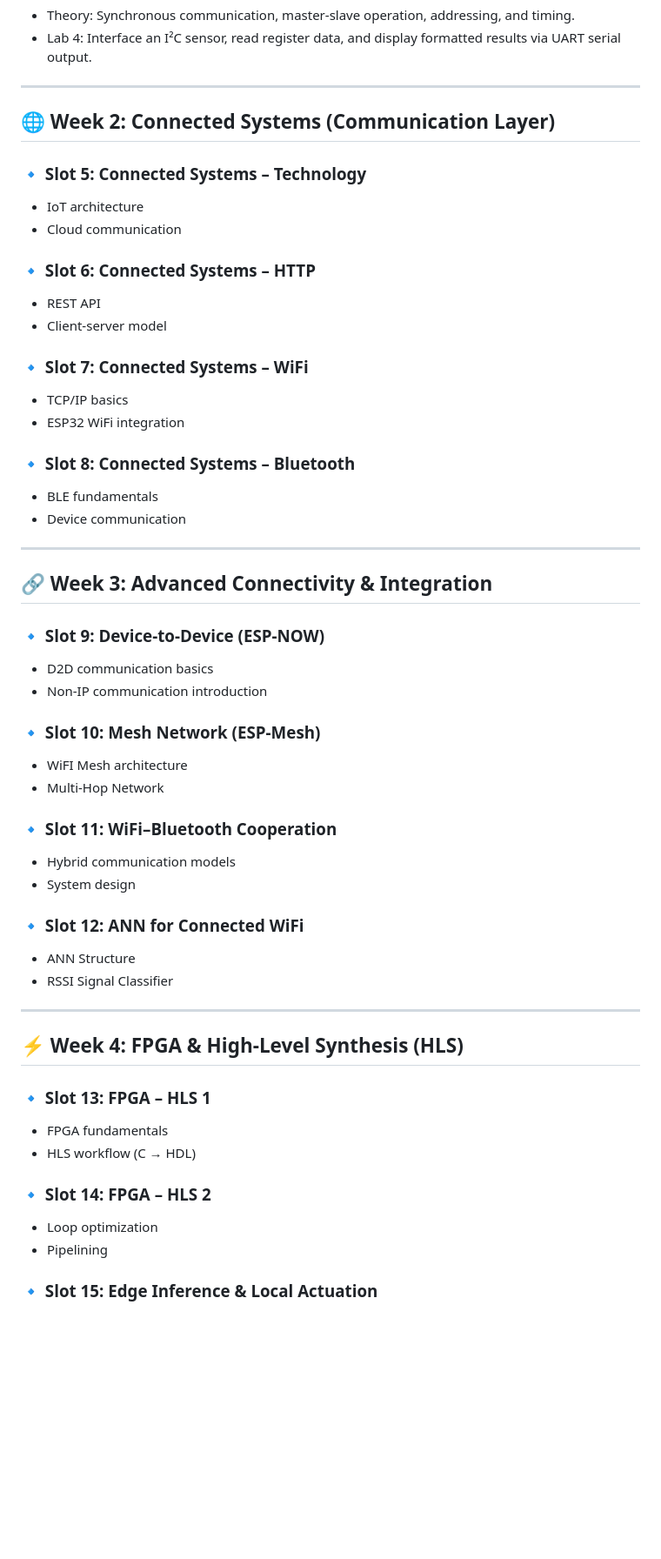
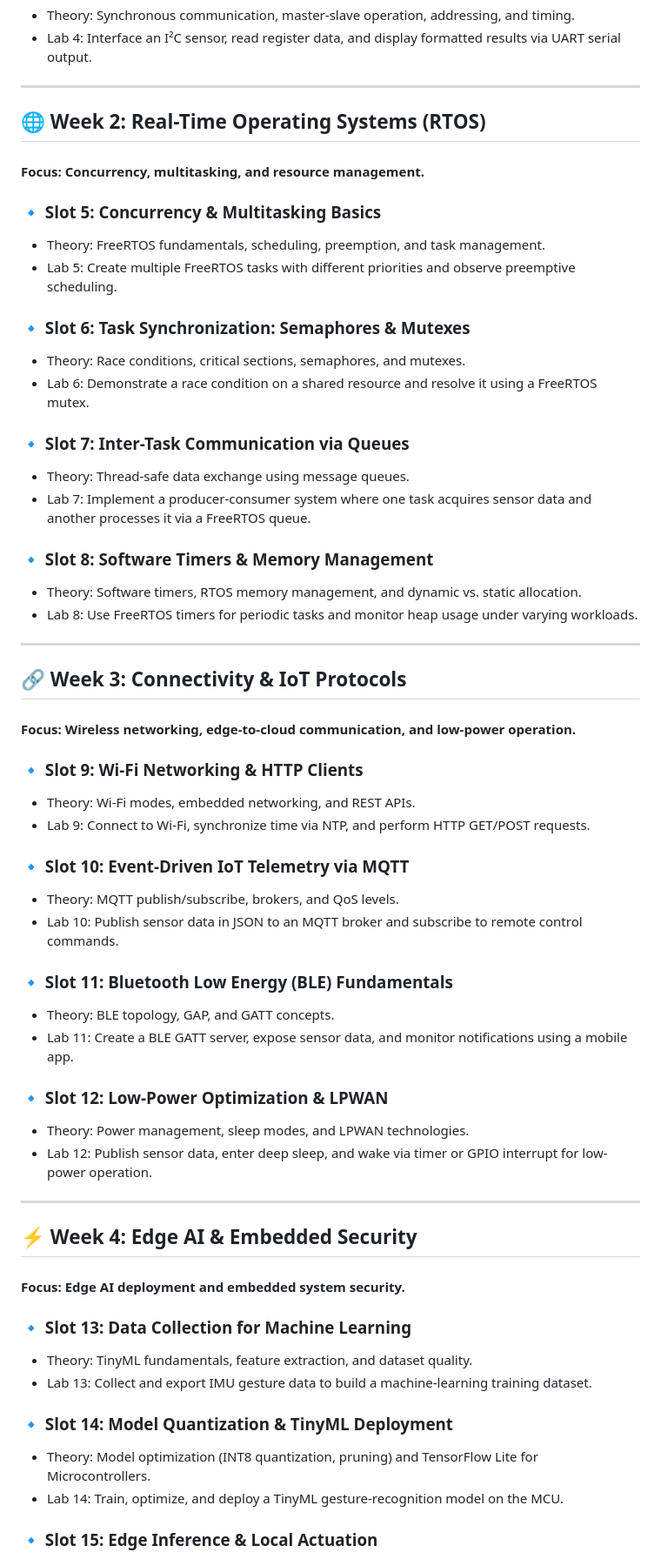
Before and after one commit to komsan-k/IO-engineering, a Markdown page: README.md, the part around one of its changes. Shown at 87% size. Rendered like a GitHub page; blank space fills up the shorter version.

```diff
--- a/README.md
+++ b/README.md
@@ -39,65 +39,67 @@ Each week consists of **4 time slots**, each **3 hours**.
 * Lab 4: Interface an I²C sensor, read register data, and display formatted results via UART serial output.
 ---
 
-## 🌐 Week 2: Connected Systems (Communication Layer)
+## 🌐 Week 2: Real-Time Operating Systems (RTOS)
+#### Focus: Concurrency, multitasking, and resource management.
 
-### 🔹 Slot 5: Connected Systems – Technology
+### 🔹 Slot 5: Concurrency & Multitasking Basics
 
-* IoT architecture
-* Cloud communication
+* Theory: FreeRTOS fundamentals, scheduling, preemption, and task management.
+* Lab 5: Create multiple FreeRTOS tasks with different priorities and observe preemptive scheduling.
 
-### 🔹 Slot 6: Connected Systems – HTTP
+### 🔹 Slot 6: Task Synchronization: Semaphores & Mutexes
 
-* REST API
-* Client-server model
+* Theory: Race conditions, critical sections, semaphores, and mutexes.
+* Lab 6: Demonstrate a race condition on a shared resource and resolve it using a FreeRTOS mutex.
 
-### 🔹 Slot 7: Connected Systems – WiFi
+### 🔹 Slot 7: Inter-Task Communication via Queues
 
-* TCP/IP basics
-* ESP32 WiFi integration
+* Theory: Thread-safe data exchange using message queues.
+* Lab 7: Implement a producer-consumer system where one task acquires sensor data and another processes it via a FreeRTOS queue.
 
-### 🔹 Slot 8: Connected Systems – Bluetooth
+### 🔹 Slot 8: Software Timers & Memory Management
 
-* BLE fundamentals
-* Device communication
+* Theory: Software timers, RTOS memory management, and dynamic vs. static allocation.
+* Lab 8: Use FreeRTOS timers for periodic tasks and monitor heap usage under varying workloads.
+---
+
+## 🔗 Week 3: Connectivity & IoT Protocols
+#### Focus: Wireless networking, edge-to-cloud communication, and low-power operation.
+
+### 🔹 Slot 9: Wi-Fi Networking & HTTP Clients
+
+* Theory: Wi-Fi modes, embedded networking, and REST APIs.
+* Lab 9: Connect to Wi-Fi, synchronize time via NTP, and perform HTTP GET/POST requests.
+
+### 🔹 Slot 10: Event-Driven IoT Telemetry via MQTT
+
+* Theory: MQTT publish/subscribe, brokers, and QoS levels.
+* Lab 10: Publish sensor data in JSON to an MQTT broker and subscribe to remote control commands.
+
+### 🔹 Slot 11: Bluetooth Low Energy (BLE) Fundamentals
+
+* Theory: BLE topology, GAP, and GATT concepts.
+* Lab 11: Create a BLE GATT server, expose sensor data, and monitor notifications using a mobile app.
+
+### 🔹 Slot 12: Low-Power Optimization & LPWAN
+
+* Theory: Power management, sleep modes, and LPWAN technologies.
+* Lab 12: Publish sensor data, enter deep sleep, and wake via timer or GPIO interrupt for low-power operation.
 
 ---
 
-## 🔗 Week 3: Advanced Connectivity & Integration
+## ⚡ Week 4: Edge AI & Embedded Security
+#### Focus: Edge AI deployment and embedded system security.
 
-### 🔹 Slot 9: Device-to-Device (ESP-NOW)
+### 🔹 Slot 13: Data Collection for Machine Learning
 
-* D2D communication basics
-* Non-IP communication introduction
+* Theory: TinyML fundamentals, feature extraction, and dataset quality.
+* Lab 13: Collect and export IMU gesture data to build a machine-learning training dataset.
 
-### 🔹 Slot 10: Mesh Network (ESP-Mesh)
+### 🔹 Slot 14: Model Quantization & TinyML Deployment
 
-* WiFI Mesh architecture
-* Multi-Hop Network
-
-### 🔹 Slot 11: WiFi–Bluetooth Cooperation
-
-* Hybrid communication models
-* System design
-
-### 🔹 Slot 12: ANN for Connected WiFi
-
-* ANN Structure
-* RSSI Signal Classifier
-
----
-
-## ⚡ Week 4: FPGA & High-Level Synthesis (HLS)
-
-### 🔹 Slot 13: FPGA – HLS 1
-
-* FPGA fundamentals
-* HLS workflow (C → HDL)
-
-### 🔹 Slot 14: FPGA – HLS 2
-
-* Loop optimization
-* Pipelining
+* Theory: Model optimization (INT8 quantization, pruning) and TensorFlow Lite for Microcontrollers.
+* Lab 14: Train, optimize, and deploy a TinyML gesture-recognition model on the MCU.
 
 ### 🔹 Slot 15: Edge Inference & Local Actuation
 
```
Also changed, not shown: other parts of README.md (+15 -1 lines).
